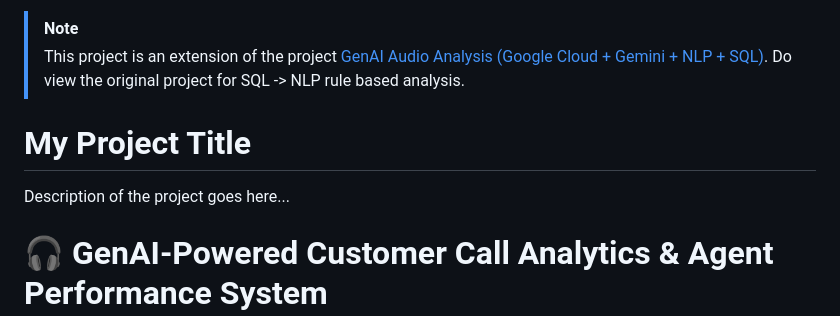
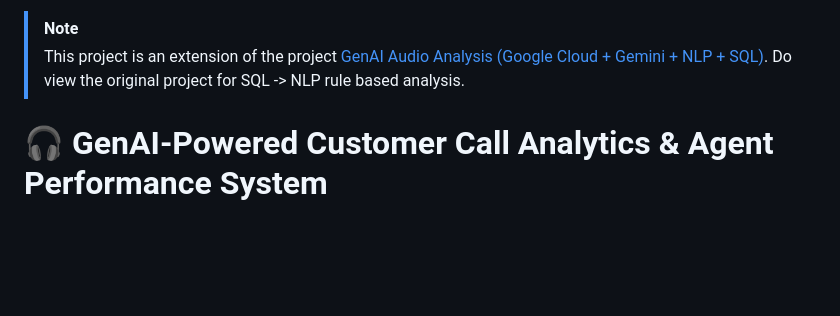
Before and after one commit to rickinj/genai-powered-customer-call-analytics-and-agent-performance-system, a Markdown page: README.md, the part around the change. GitHub-like rendering; blank space fills up the shorter version.

Commit message:
Update README to focus on GenAI-Powered Analytics
Removed project title and description from README.

```diff
--- a/README.md
+++ b/README.md
@@ -1,9 +1,5 @@
 > [!NOTE]
 > This project is an extension of the project [GenAI Audio Analysis (Google Cloud + Gemini + NLP + SQL)](https://github.com/rickinj/genai-audio-analysis). Do view the original project for SQL -> NLP rule based analysis.
-
-# My Project Title
-
-Description of the project goes here...
 
 # 🎧 GenAI-Powered Customer Call Analytics & Agent Performance System
 
```
